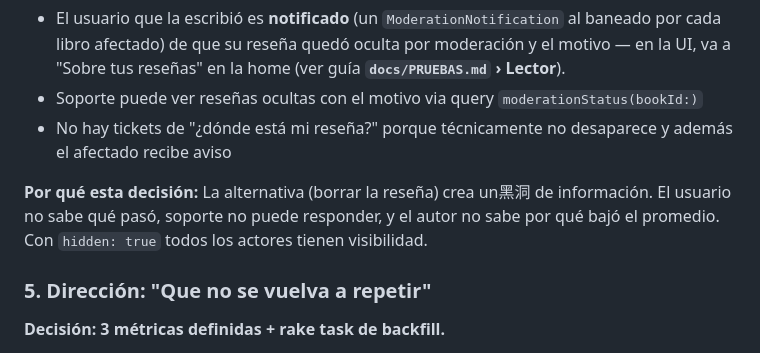
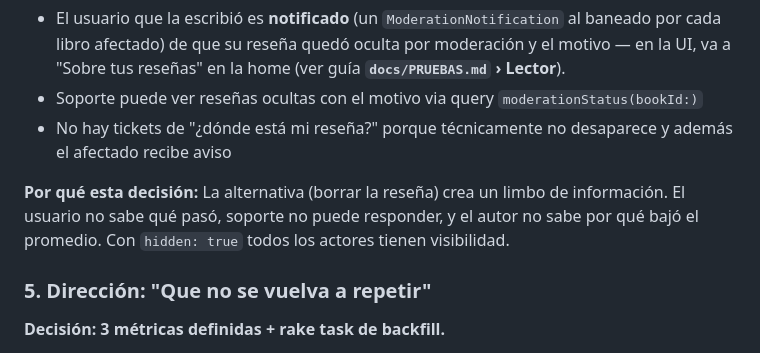
Before and after one commit to MatiAlevMe/bibliotk-reviews, a Markdown page: PRODUCTO.md, the part around one of its changes. GitHub-like rendering.

Commit message:
Fix typos and improve clarity in PRODUCTO.md

```diff
--- a/PRODUCTO.md
+++ b/PRODUCTO.md
@@ -47,7 +47,7 @@ El autor puede consultar sus notificaciones via query `notifications(userId:)`.
 - Soporte puede ver reseñas ocultas con el motivo via query `moderationStatus(bookId:)`
 - No hay tickets de "¿dónde está mi reseña?" porque técnicamente no desaparece y además el afectado recibe aviso
 
-**Por qué esta decisión:** La alternativa (borrar la reseña) crea un黑洞 de información. El usuario no sabe qué pasó, soporte no puede responder, y el autor no sabe por qué bajó el promedio. Con `hidden: true` todos los actores tienen visibilidad.
+**Por qué esta decisión:** La alternativa (borrar la reseña) crea un limbo de información. El usuario no sabe qué pasó, soporte no puede responder, y el autor no sabe por qué bajó el promedio. Con `hidden: true` todos los actores tienen visibilidad.
 
 ### 5. Dirección: "Que no se vuelva a repetir"
 
```
Also changed, not shown: other parts of PRODUCTO.md (+1 -1 lines).
